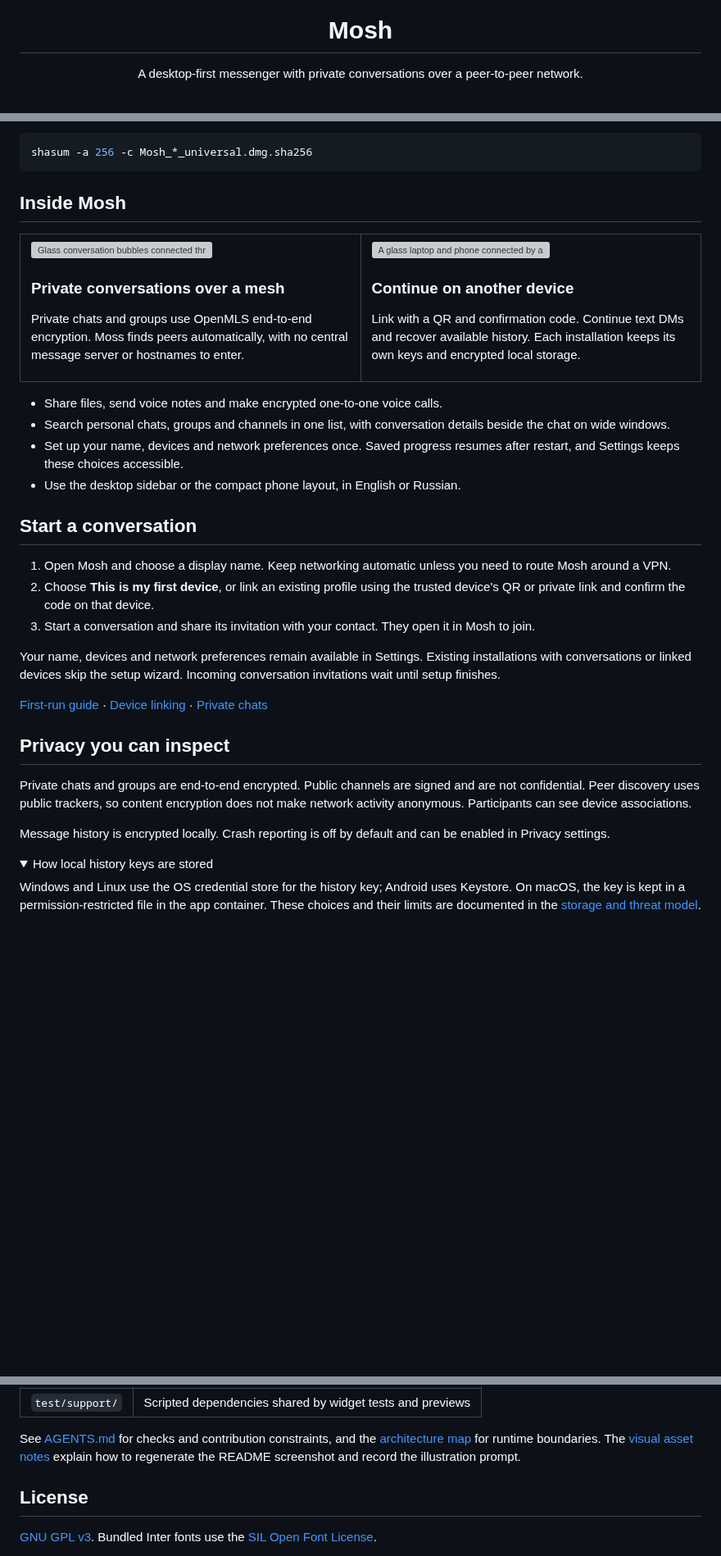
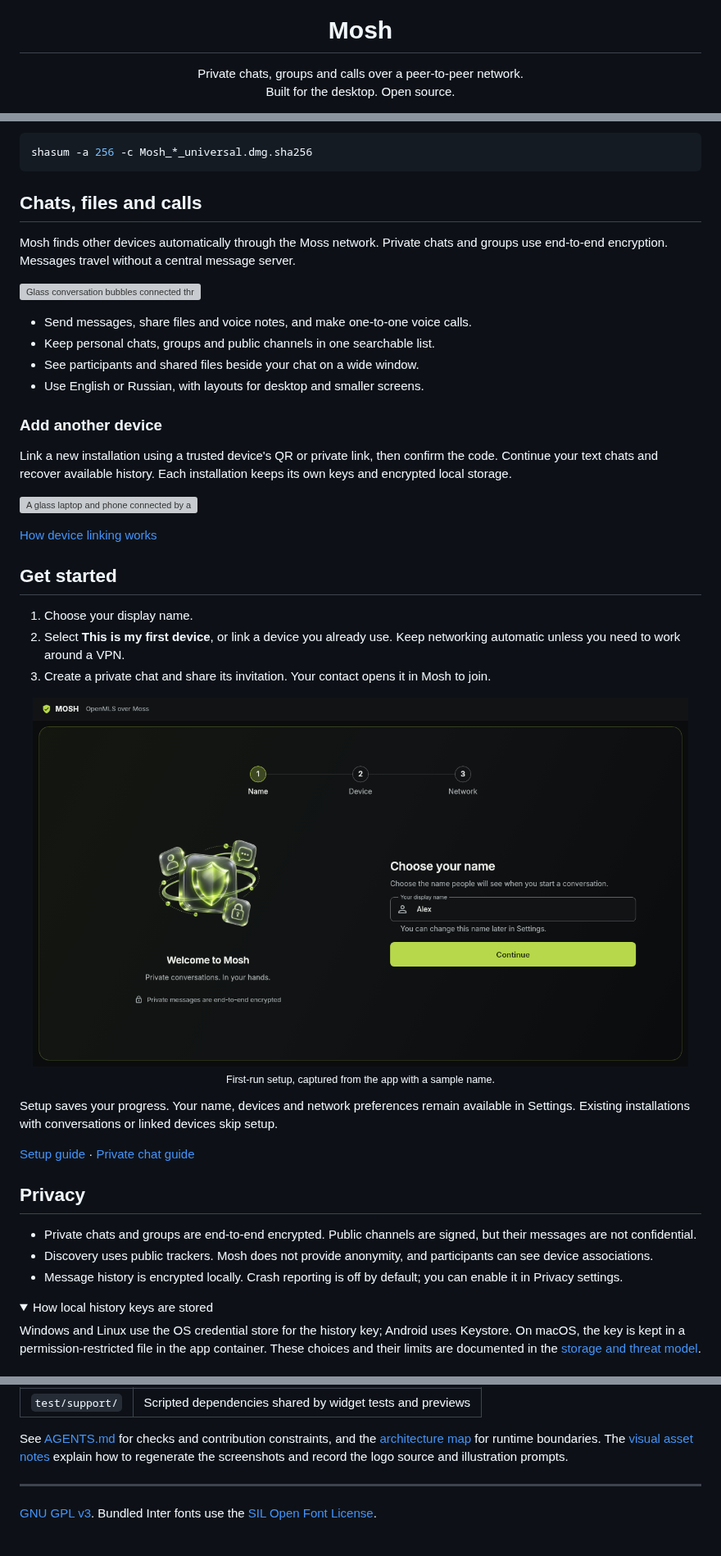
Before and after one commit to redstone-md/mosh-flutter, a Markdown page: README.md, 3 parts joined by grey strips. Shown at 82% size. GitHub-like rendering; pictures changed too: docs/assets/first-run.png (added); folded sections open; blank space fills up the shorter version; grey boxes are pictures that could not be loaded.

```diff
--- a/README.md
+++ b/README.md
@@ -1,7 +5,8 @@
 <h1 align="center">Mosh</h1>
 
 <p align="center">
-  A desktop-first messenger with private conversations over a peer-to-peer network.
+  Private chats, groups and calls over a peer-to-peer network.<br>
+  Built for the desktop. Open source.
 </p>
 
 <p align="center">
@@ -59,56 +66,57 @@ shasum -a 256 -c Mosh_*_universal.dmg.sha256
 
 </details>
 
-## Inside Mosh
+## Chats, files and calls
 
-<table>
-  <tr>
-    <td width="50%" valign="top">
-      <img src="docs/assets/mesh-conversations.png" alt="Glass conversation bubbles connected through a peer mesh" width="420">
-      <h3>Private conversations over a mesh</h3>
-      <p>Private chats and groups use OpenMLS end-to-end encryption. Moss finds peers automatically, with no central message server or hostnames to enter.</p>
-    </td>
-    <td width="50%" valign="top">
-      <img src="docs/assets/linked-devices.png" alt="A glass laptop and phone connected by a lime-lit path" width="420">
-      <h3>Continue on another device</h3>
-      <p>Link with a QR and confirmation code. Continue text DMs and recover available history. Each installation keeps its own keys and encrypted local storage.</p>
-    </td>
-  </tr>
-</table>
+Mosh finds other devices automatically through the Moss network. Private
+chats and groups use end-to-end encryption. Messages travel without a central
+message server.
 
-- Share files, send voice notes and make encrypted one-to-one voice calls.
-- Search personal chats, groups and channels in one list, with conversation
-  details beside the chat on wide windows.
-- Set up your name, devices and network preferences once. Saved progress
-  resumes after restart, and Settings keeps these choices accessible.
-- Use the desktop sidebar or the compact phone layout, in English or Russian.
+![Glass conversation bubbles connected through a peer mesh](docs/assets/mesh-conversations.png)
 
-## Start a conversation
+- Send messages, share files and voice notes, and make one-to-one voice calls.
+- Keep personal chats, groups and public channels in one searchable list.
+- See participants and shared files beside your chat on a wide window.
+- Use English or Russian, with layouts for desktop and smaller screens.
 
-1. Open Mosh and choose a display name. Keep networking automatic unless you
-   need to route Mosh around a VPN.
-2. Choose **This is my first device**, or link an existing profile using the
-   trusted device's QR or private link and confirm the code on that device.
-3. Start a conversation and share its invitation with your contact. They open
-   it in Mosh to join.
+### Add another device
 
-Your name, devices and network preferences remain available in Settings.
-Existing installations with conversations or linked devices skip the setup
-wizard. Incoming conversation invitations wait until setup finishes.
+Link a new installation using a trusted device's QR or private link, then
+confirm the code. Continue your text chats and recover available history.
+Each installation keeps its own keys and encrypted local storage.
 
-[First-run guide](docs/Features/first-run-setup.md) ·
-[Device linking](docs/Features/device-linking.md) ·
-[Private chats](docs/Features/private-dm.md)
+![A glass laptop and phone connected by a lime-lit path](docs/assets/linked-devices.png)
 
-## Privacy you can inspect
+[How device linking works](docs/Features/device-linking.md)
 
-Private chats and groups are end-to-end encrypted. Public channels are signed
-and are not confidential. Peer discovery uses public trackers, so content
-encryption does not make network activity anonymous. Participants can see
-device associations.
+## Get started
 
-Message history is encrypted locally. Crash reporting is off by default and
-can be enabled in Privacy settings.
+1. Choose your display name.
+2. Select **This is my first device**, or link a device you already use.
+   Keep networking automatic unless you need to work around a VPN.
+3. Create a private chat and share its invitation. Your contact opens it in
+   Mosh to join.
+
+<p align="center">
+  <img src="docs/assets/first-run.png" alt="Mosh first-run setup showing the name step with Alex as the sample display name" width="800">
+  <br><sub>First-run setup, captured from the app with a sample name.</sub>
+</p>
+
+Setup saves your progress. Your name, devices and network preferences remain
+available in Settings. Existing installations with conversations or linked
+devices skip setup.
+
+[Setup guide](docs/Features/first-run-setup.md) ·
+[Private chat guide](docs/Features/private-dm.md)
+
+## Privacy
+
+- Private chats and groups are end-to-end encrypted. Public channels are
+  signed, but their messages are not confidential.
+- Discovery uses public trackers. Mosh does not provide anonymity, and
+  participants can see device associations.
+- Message history is encrypted locally. Crash reporting is off by default;
+  you can enable it in Privacy settings.
 
 <details>
 <summary>How local history keys are stored</summary>
@@ -163,11 +173,11 @@ architectures.
 See [AGENTS.md](AGENTS.md) for checks and contribution constraints, and the
 [architecture map](docs/Architecture.md) for runtime boundaries.
 The [visual asset notes](docs/assets/README.md) explain how to regenerate the
-README screenshot and record the illustration prompt.
+screenshots and record the logo source and illustration prompts.
 
 </details>
 
-## License
+---
 
 [GNU GPL v3](LICENSE). Bundled Inter fonts use the
 [SIL Open Font License](assets/fonts/Inter-OFL.txt).
```
Also changed, not shown: other parts of README.md (+23 -12 lines), docs/assets/README.md (+21 -0 lines), 2 other files.
